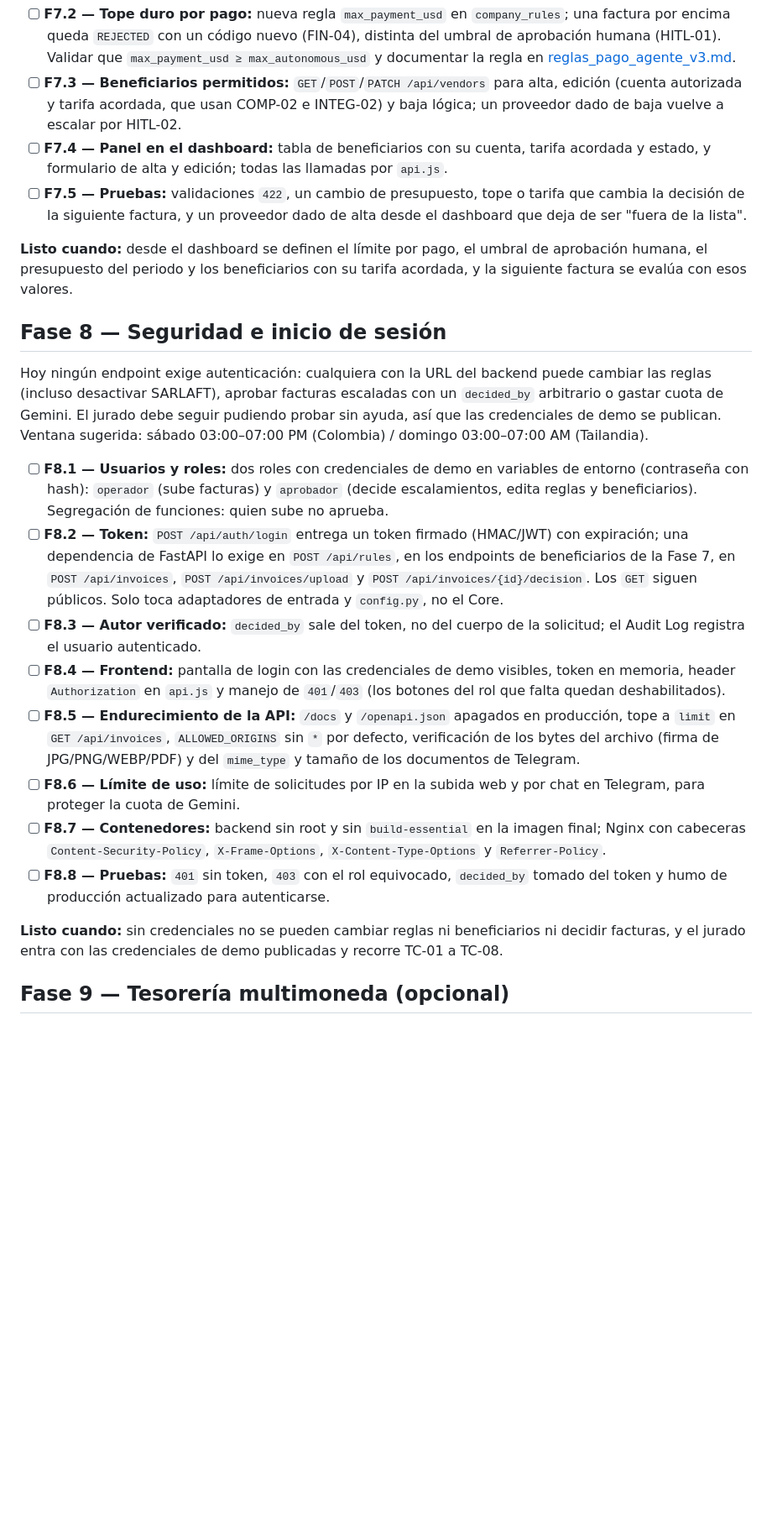
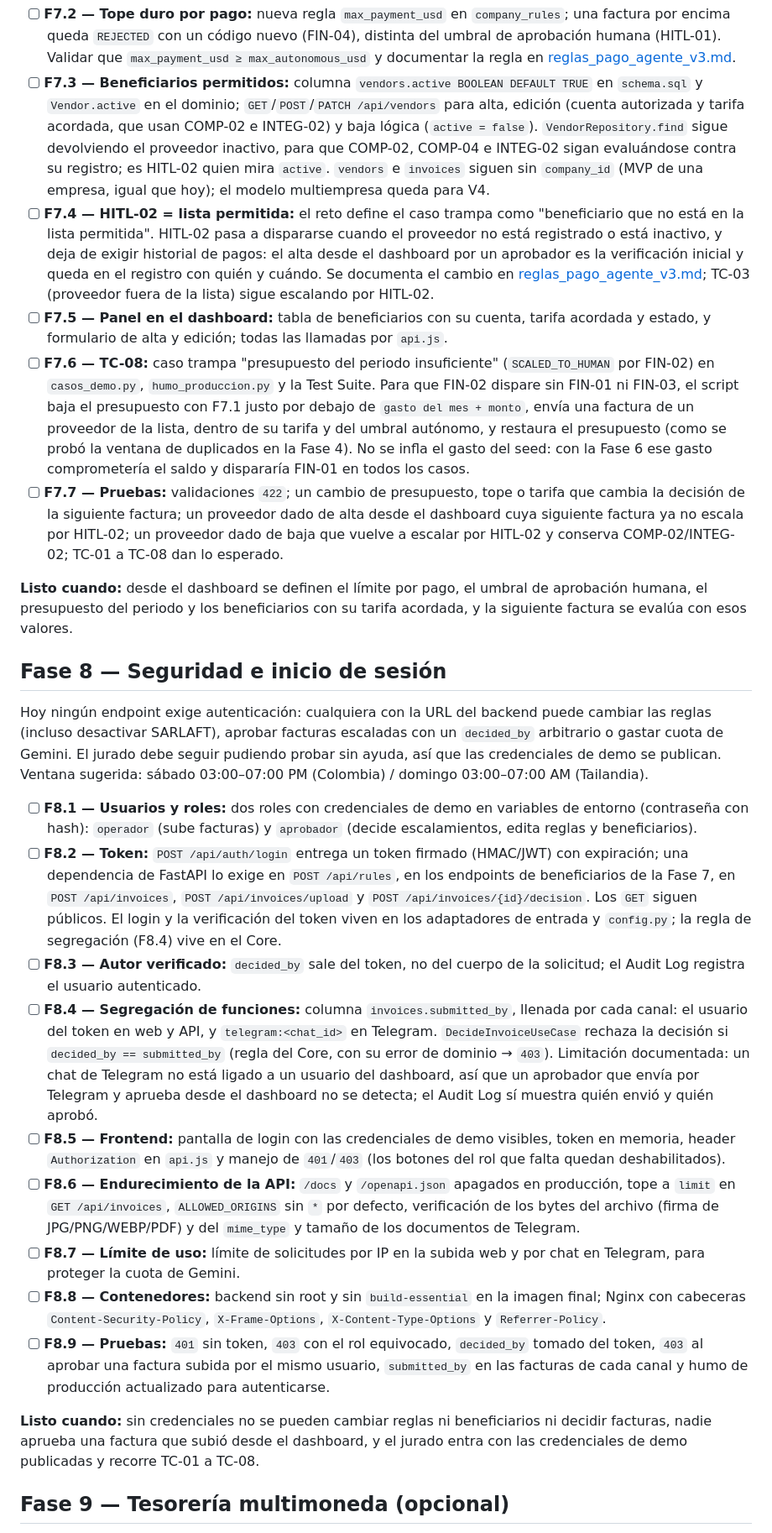
Before and after one commit to Oriojas/30X_404_team, a Markdown page: specs/roadmap.md, the part around one of its changes. Shown at 84% size. Drawn GitHub-style; blank space fills up the shorter version.

```diff
--- a/specs/roadmap.md
+++ b/specs/roadmap.md
@@ -117,7 +119,9 @@ El reto pide una pantalla donde la empresa define sus reglas: límites por pago
 - [ ] **F7.2 — Tope duro por pago:** nueva regla `max_payment_usd` en `company_rules`; una factura por encima queda `REJECTED` con un código nuevo (FIN-04), distinta del umbral de aprobación humana (HITL-01). Validar que `max_payment_usd ≥ max_autonomous_usd` y documentar la regla en [reglas_pago_agente_v3.md](../docs/reglas-negocio/reglas_pago_agente_v3.md).
-- [ ] **F7.3 — Beneficiarios permitidos:** `GET`/`POST`/`PATCH /api/vendors` para alta, edición (cuenta autorizada y tarifa acordada, que usan COMP-02 e INTEG-02) y baja lógica; un proveedor dado de baja vuelve a escalar por HITL-02.
-- [ ] **F7.4 — Panel en el dashboard:** tabla de beneficiarios con su cuenta, tarifa acordada y estado, y formulario de alta y edición; todas las llamadas por `api.js`.
-- [ ] **F7.5 — Pruebas:** validaciones `422`, un cambio de presupuesto, tope o tarifa que cambia la decisión de la siguiente factura, y un proveedor dado de alta desde el dashboard que deja de ser "fuera de la lista".
+- [ ] **F7.3 — Beneficiarios permitidos:** columna `vendors.active BOOLEAN DEFAULT TRUE` en `schema.sql` y `Vendor.active` en el dominio; `GET`/`POST`/`PATCH /api/vendors` para alta, edición (cuenta autorizada y tarifa acordada, que usan COMP-02 e INTEG-02) y baja lógica (`active = false`). `VendorRepository.find` sigue devolviendo el proveedor inactivo, para que COMP-02, COMP-04 e INTEG-02 sigan evaluándose contra su registro; es HITL-02 quien mira `active`. `vendors` e `invoices` siguen sin `company_id` (MVP de una empresa, igual que hoy); el modelo multiempresa queda para V4.
+- [ ] **F7.4 — HITL-02 = lista permitida:** el reto define el caso trampa como "beneficiario que no está en la lista permitida". HITL-02 pasa a dispararse cuando el proveedor no está registrado o está inactivo, y deja de exigir historial de pagos: el alta desde el dashboard por un aprobador es la verificación inicial y queda en el registro con quién y cuándo. Se documenta el cambio en [reglas_pago_agente_v3.md](../docs/reglas-negocio/reglas_pago_agente_v3.md); TC-03 (proveedor fuera de la lista) sigue escalando por HITL-02.
+- [ ] **F7.5 — Panel en el dashboard:** tabla de beneficiarios con su cuenta, tarifa acordada y estado, y formulario de alta y edición; todas las llamadas por `api.js`.
+- [ ] **F7.6 — TC-08:** caso trampa "presupuesto del periodo insuficiente" (`SCALED_TO_HUMAN` por FIN-02) en `casos_demo.py`, `humo_produccion.py` y la Test Suite. Para que FIN-02 dispare sin FIN-01 ni FIN-03, el script baja el presupuesto con F7.1 justo por debajo de `gasto del mes + monto`, envía una factura de un proveedor de la lista, dentro de su tarifa y del umbral autónomo, y restaura el presupuesto (como se probó la ventana de duplicados en la Fase 4). No se infla el gasto del seed: con la Fase 6 ese gasto comprometería el saldo y dispararía FIN-01 en todos los casos.
+- [ ] **F7.7 — Pruebas:** validaciones `422`; un cambio de presupuesto, tope o tarifa que cambia la decisión de la siguiente factura; un proveedor dado de alta desde el dashboard cuya siguiente factura ya no escala por HITL-02; un proveedor dado de baja que vuelve a escalar por HITL-02 y conserva COMP-02/INTEG-02; TC-01 a TC-08 dan lo esperado.
 
 **Listo cuando:** desde el dashboard se definen el límite por pago, el umbral de aprobación humana, el presupuesto del periodo y los beneficiarios con su tarifa acordada, y la siguiente factura se evalúa con esos valores.
 
@@ -125,16 +129,17 @@ El reto pide una pantalla donde la empresa define sus reglas: límites por pago
 
 Hoy ningún endpoint exige autenticación: cualquiera con la URL del backend puede cambiar las reglas (incluso desactivar SARLAFT), aprobar facturas escaladas con un `decided_by` arbitrario o gastar cuota de Gemini. El jurado debe seguir pudiendo probar sin ayuda, así que las credenciales de demo se publican. Ventana sugerida: sábado 03:00–07:00 PM (Colombia) / domingo 03:00–07:00 AM (Tailandia).
 
-- [ ] **F8.1 — Usuarios y roles:** dos roles con credenciales de demo en variables de entorno (contraseña con hash): `operador` (sube facturas) y `aprobador` (decide escalamientos, edita reglas y beneficiarios). Segregación de funciones: quien sube no aprueba.
-- [ ] **F8.2 — Token:** `POST /api/auth/login` entrega un token firmado (HMAC/JWT) con expiración; una dependencia de FastAPI lo exige en `POST /api/rules`, en los endpoints de beneficiarios de la Fase 7, en `POST /api/invoices`, `POST /api/invoices/upload` y `POST /api/invoices/{id}/decision`. Los `GET` siguen públicos. Solo toca adaptadores de entrada y `config.py`, no el Core.
+- [ ] **F8.1 — Usuarios y roles:** dos roles con credenciales de demo en variables de entorno (contraseña con hash): `operador` (sube facturas) y `aprobador` (decide escalamientos, edita reglas y beneficiarios).
+- [ ] **F8.2 — Token:** `POST /api/auth/login` entrega un token firmado (HMAC/JWT) con expiración; una dependencia de FastAPI lo exige en `POST /api/rules`, en los endpoints de beneficiarios de la Fase 7, en `POST /api/invoices`, `POST /api/invoices/upload` y `POST /api/invoices/{id}/decision`. Los `GET` siguen públicos. El login y la verificación del token viven en los adaptadores de entrada y `config.py`; la regla de segregación (F8.4) vive en el Core.
 - [ ] **F8.3 — Autor verificado:** `decided_by` sale del token, no del cuerpo de la solicitud; el Audit Log registra el usuario autenticado.
-- [ ] **F8.4 — Frontend:** pantalla de login con las credenciales de demo visibles, token en memoria, header `Authorization` en `api.js` y manejo de `401`/`403` (los botones del rol que falta quedan deshabilitados).
-- [ ] **F8.5 — Endurecimiento de la API:** `/docs` y `/openapi.json` apagados en producción, tope a `limit` en `GET /api/invoices`, `ALLOWED_ORIGINS` sin `*` por defecto, verificación de los bytes del archivo (firma de JPG/PNG/WEBP/PDF) y del `mime_type` y tamaño de los documentos de Telegram.
-- [ ] **F8.6 — Límite de uso:** límite de solicitudes por IP en la subida web y por chat en Telegram, para proteger la cuota de Gemini.
-- [ ] **F8.7 — Contenedores:** backend sin root y sin `build-essential` en la imagen final; Nginx con cabeceras `Content-Security-Policy`, `X-Frame-Options`, `X-Content-Type-Options` y `Referrer-Policy`.
-- [ ] **F8.8 — Pruebas:** `401` sin token, `403` con el rol equivocado, `decided_by` tomado del token y humo de producción actualizado para autenticarse.
+- [ ] **F8.4 — Segregación de funciones:** columna `invoices.submitted_by`, llenada por cada canal: el usuario del token en web y API, y `telegram:<chat_id>` en Telegram. `DecideInvoiceUseCase` rechaza la decisión si `decided_by == submitted_by` (regla del Core, con su error de dominio → `403`). Limitación documentada: un chat de Telegram no está ligado a un usuario del dashboard, así que un aprobador que envía por Telegram y aprueba desde el dashboard no se detecta; el Audit Log sí muestra quién envió y quién aprobó.
+- [ ] **F8.5 — Frontend:** pantalla de login con las credenciales de demo visibles, token en memoria, header `Authorization` en `api.js` y manejo de `401`/`403` (los botones del rol que falta quedan deshabilitados).
+- [ ] **F8.6 — Endurecimiento de la API:** `/docs` y `/openapi.json` apagados en producción, tope a `limit` en `GET /api/invoices`, `ALLOWED_ORIGINS` sin `*` por defecto, verificación de los bytes del archivo (firma de JPG/PNG/WEBP/PDF) y del `mime_type` y tamaño de los documentos de Telegram.
+- [ ] **F8.7 — Límite de uso:** límite de solicitudes por IP en la subida web y por chat en Telegram, para proteger la cuota de Gemini.
+- [ ] **F8.8 — Contenedores:** backend sin root y sin `build-essential` en la imagen final; Nginx con cabeceras `Content-Security-Policy`, `X-Frame-Options`, `X-Content-Type-Options` y `Referrer-Policy`.
+- [ ] **F8.9 — Pruebas:** `401` sin token, `403` con el rol equivocado, `decided_by` tomado del token, `403` al aprobar una factura subida por el mismo usuario, `submitted_by` en las facturas de cada canal y humo de producción actualizado para autenticarse.
 
-**Listo cuando:** sin credenciales no se pueden cambiar reglas ni beneficiarios ni decidir facturas, y el jurado entra con las credenciales de demo publicadas y recorre TC-01 a TC-08.
+**Listo cuando:** sin credenciales no se pueden cambiar reglas ni beneficiarios ni decidir facturas, nadie aprueba una factura que subió desde el dashboard, y el jurado entra con las credenciales de demo publicadas y recorre TC-01 a TC-08.
 
 ## Fase 9 — Tesorería multimoneda (opcional)
 
```
Also changed, not shown: other parts of specs/roadmap.md (+13 -11 lines), specs/mission.md (+1 -1 lines).
